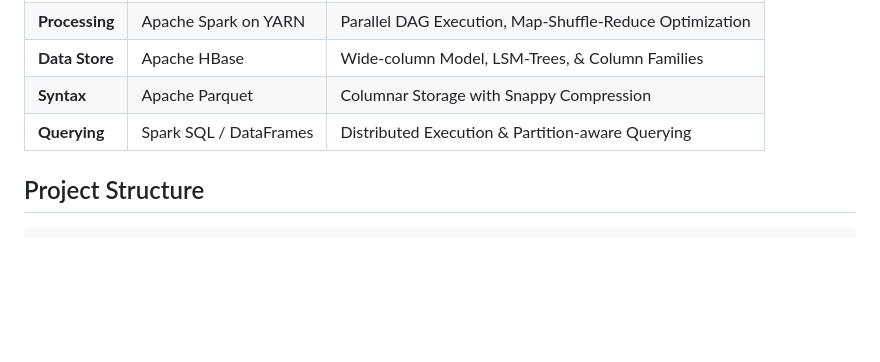
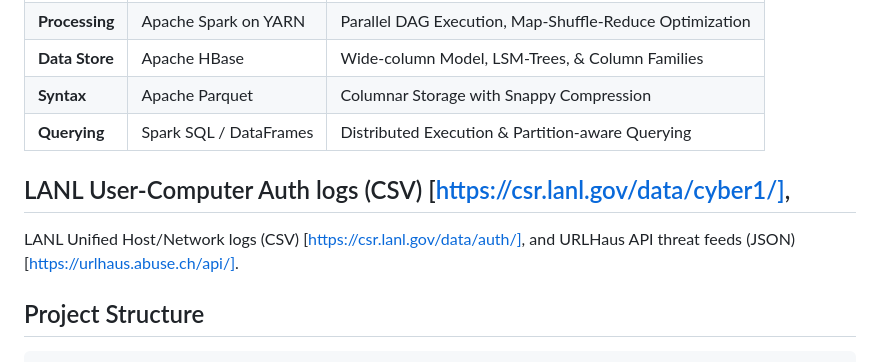
Before and after one commit to demi43/Big-Data-Analytics-Building-a-Unified-Security-Event-Pipeline-for-Enterprise-Threat-Detection, a Markdown page: README.md, the part around the change. GitHub-like rendering; blank space fills up the shorter version.

Commit message:
Update README with data source links
Added links to LANL user-computer auth logs and URLHaus API threat feeds.

````diff
--- a/README.md
+++ b/README.md
@@ -15,6 +15,9 @@ The architecture is designed to handle the **Volume, Variety, and Velocity** of
 | **Syntax** | Apache Parquet | Columnar Storage with Snappy Compression |
 | **Querying** | Spark SQL / DataFrames | Distributed Execution & Partition-aware Querying |
 
+##  LANL User-Computer Auth logs (CSV) [https://csr.lanl.gov/data/cyber1/],
+LANL Unified Host/Network logs (CSV) [https://csr.lanl.gov/data/auth/], and
+URLHaus API threat feeds (JSON) [https://urlhaus.abuse.ch/api/].
 ## Project Structure
 ```text
 /
````
